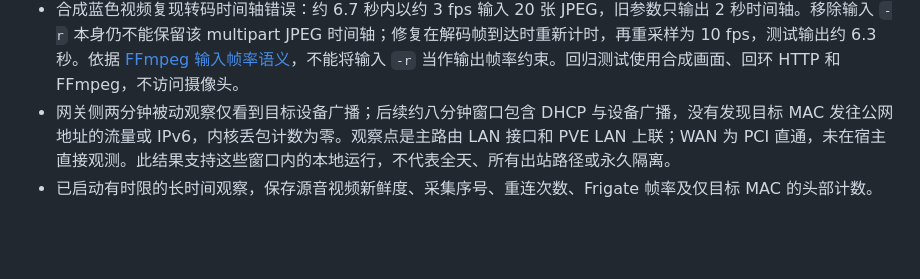
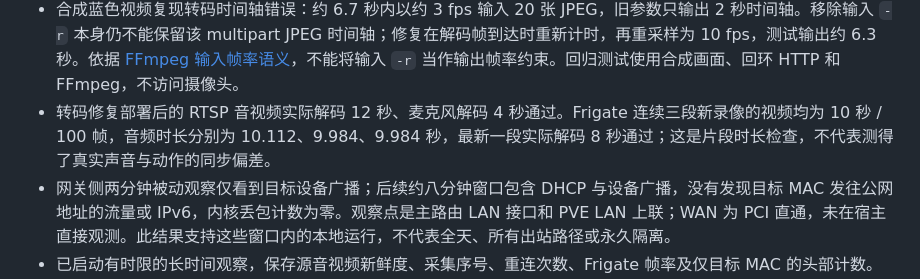
Before and after one commit to neqq3/jiumu-camera-bridge, a Markdown page: docs/validation.md, the part around the change. GitHub-like rendering; blank space fills up the shorter version.

Commit message:
Record real RTSP and Frigate segment timing validation

```diff
--- a/docs/validation.md
+++ b/docs/validation.md
@@ -32,6 +32,7 @@
 - 有效视频头保留设备时间和采集帧序号。一次未主动更新服务的中断中，序号从一万多降到百位，同时绑定重新登记；短时间内再次出现序号下降。结合固件分析，这支持采集线程重新初始化或设备重启，不能单凭此字段确定硬件重启原因。计数不是 uptime，也要考虑 32 位回绕。
 - APP 对照没有发现预览必须写入的“常开”设置；现有 5 秒活动保活与 APP 观察一致。固件中的 180 秒参数用于运动告警节流，没有证据可把修改它作为断流修复。
 - 合成蓝色视频复现转码时间轴错误：约 6.7 秒内以约 3 fps 输入 20 张 JPEG，旧参数只输出 2 秒时间轴。移除输入 `-r` 本身仍不能保留该 multipart JPEG 时间轴；修复在解码帧到达时重新计时，再重采样为 10 fps，测试输出约 6.3 秒。依据 [FFmpeg 输入帧率语义](https://ffmpeg.org/ffmpeg.html#Video-Options)，不能将输入 `-r` 当作输出帧率约束。回归测试使用合成画面、回环 HTTP 和 FFmpeg，不访问摄像头。
+- 转码修复部署后的 RTSP 音视频实际解码 12 秒、麦克风解码 4 秒通过。Frigate 连续三段新录像的视频均为 10 秒 / 100 帧，音频时长分别为 10.112、9.984、9.984 秒，最新一段实际解码 8 秒通过；这是片段时长检查，不代表测得了真实声音与动作的同步偏差。
 - 网关侧两分钟被动观察仅看到目标设备广播；后续约八分钟窗口包含 DHCP 与设备广播，没有发现目标 MAC 发往公网地址的流量或 IPv6，内核丢包计数为零。观察点是主路由 LAN 接口和 PVE LAN 上联；WAN 为 PCI 直通，未在宿主直接观测。此结果支持这些窗口内的本地运行，不代表全天、所有出站路径或永久隔离。
 - 已启动有时限的长时间观察，保存源音视频新鲜度、采集序号、重连次数、Frigate 帧率及仅目标 MAC 的头部计数。早期窗口已捕获自然断流，记录保留为失败诊断；主动部署后单独计时。尚未取得 24 小时稳定性通过结果，也未把转码时间轴修复当作摄像头重启原因的修复。
 
```
